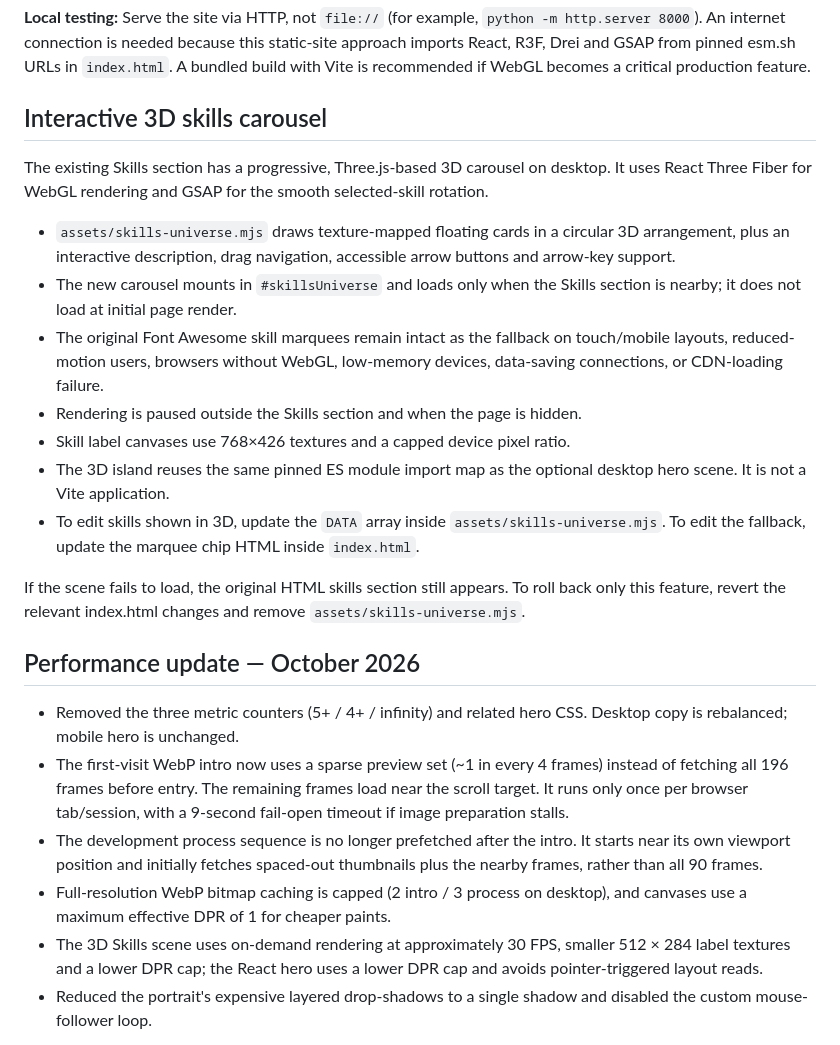
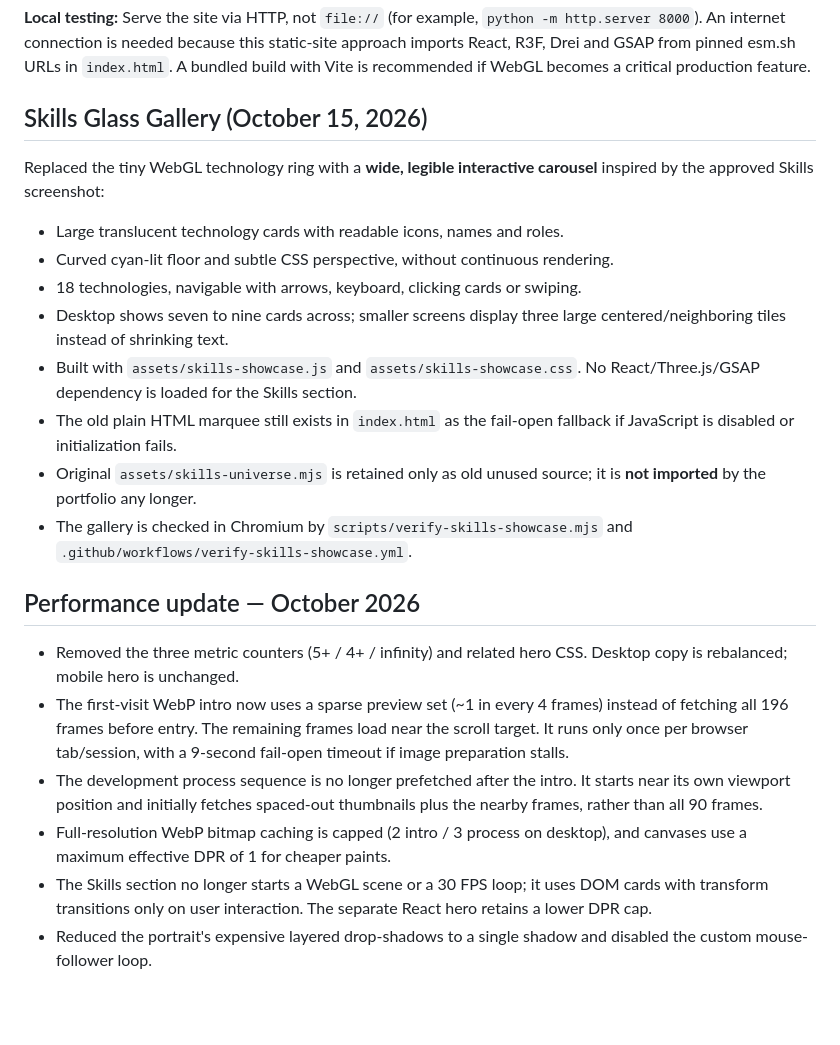
Before and after one commit to Rohit30418/rohitpantportfolio, a Markdown page: README.md, the part around the change. GitHub-like rendering; blank space fills up the shorter version.

Commit message:
docs(skills): describe new glass carousel and removal of WebGL skills rendering

```diff
--- a/README.md
+++ b/README.md
@@ -37,31 +37,24 @@ this static-site approach imports React, R3F, Drei and GSAP from pinned
 esm.sh URLs in `index.html`. A bundled build with Vite is recommended
 if WebGL becomes a critical production feature.
 
-## Interactive 3D skills carousel
+## Skills Glass Gallery (October 15, 2026)
 
-The existing Skills section has a progressive, Three.js-based 3D carousel
-on desktop. It uses React Three Fiber for WebGL rendering and GSAP for
-the smooth selected-skill rotation.
+Replaced the tiny WebGL technology ring with a **wide, legible interactive
+carousel** inspired by the approved Skills screenshot:
 
-- `assets/skills-universe.mjs` draws texture-mapped floating cards in a
-  circular 3D arrangement, plus an interactive description, drag navigation,
-  accessible arrow buttons and arrow-key support.
-- The new carousel mounts in `#skillsUniverse` and loads only when the Skills
-  section is nearby; it does not load at initial page render.
-- The original Font Awesome skill marquees remain intact as the fallback on
-  touch/mobile layouts, reduced-motion users, browsers without WebGL, low-memory
-  devices, data-saving connections, or CDN-loading failure.
-- Rendering is paused outside the Skills section and when the page is hidden.
-- Skill label canvases use 768×426 textures and a capped device pixel ratio.
-- The 3D island reuses the same pinned ES module import map as the optional
-  desktop hero scene. It is not a Vite application.
-- To edit skills shown in 3D, update the `DATA` array inside
-  `assets/skills-universe.mjs`. To edit the fallback, update the marquee
-  chip HTML inside `index.html`.
-
-If the scene fails to load, the original HTML skills section still appears.
-To roll back only this feature, revert the relevant index.html changes and
-remove `assets/skills-universe.mjs`.
+- Large translucent technology cards with readable icons, names and roles.
+- Curved cyan-lit floor and subtle CSS perspective, without continuous rendering.
+- 18 technologies, navigable with arrows, keyboard, clicking cards or swiping.
+- Desktop shows seven to nine cards across; smaller screens display three
+  large centered/neighboring tiles instead of shrinking text.
+- Built with `assets/skills-showcase.js` and `assets/skills-showcase.css`.
+  No React/Three.js/GSAP dependency is loaded for the Skills section.
+- The old plain HTML marquee still exists in `index.html` as the fail-open
+  fallback if JavaScript is disabled or initialization fails.
+- Original `assets/skills-universe.mjs` is retained only as old unused source;
+  it is **not imported** by the portfolio any longer.
+- The gallery is checked in Chromium by `scripts/verify-skills-showcase.mjs`
+  and `.github/workflows/verify-skills-showcase.yml`.
 
 ## Performance update — October 2026
 
@@ -76,9 +69,9 @@ remove `assets/skills-universe.mjs`.
   thumbnails plus the nearby frames, rather than all 90 frames.
 - Full-resolution WebP bitmap caching is capped (2 intro / 3 process on
   desktop), and canvases use a maximum effective DPR of 1 for cheaper paints.
-- The 3D Skills scene uses on-demand rendering at approximately 30 FPS,
-  smaller 512 × 284 label textures and a lower DPR cap; the React hero uses
-  a lower DPR cap and avoids pointer-triggered layout reads.
+- The Skills section no longer starts a WebGL scene or a 30 FPS loop;
+  it uses DOM cards with transform transitions only on user interaction.
+  The separate React hero retains a lower DPR cap.
 - Reduced the portrait's expensive layered drop-shadows to a single shadow
   and disabled the custom mouse-follower loop.
 
```
